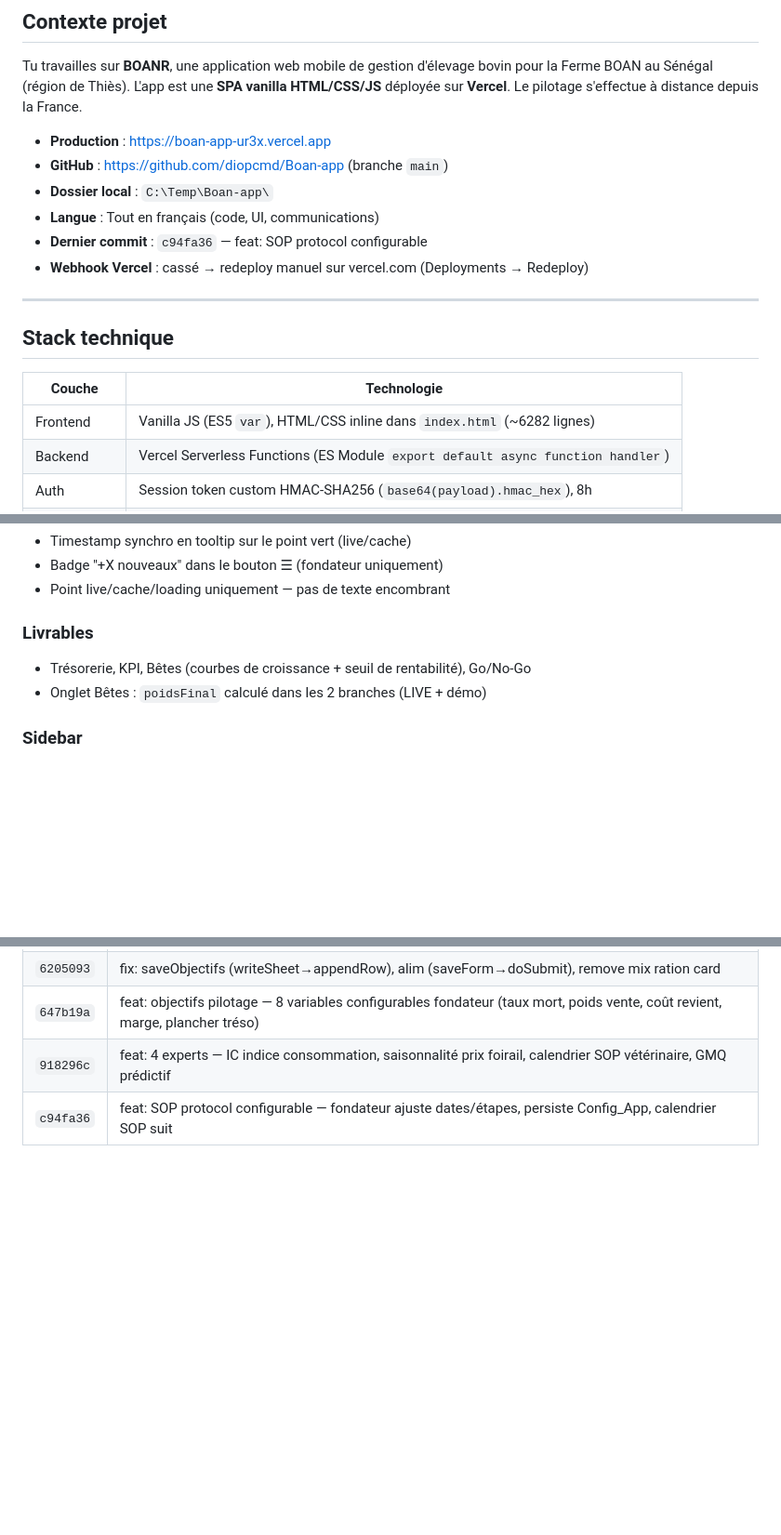
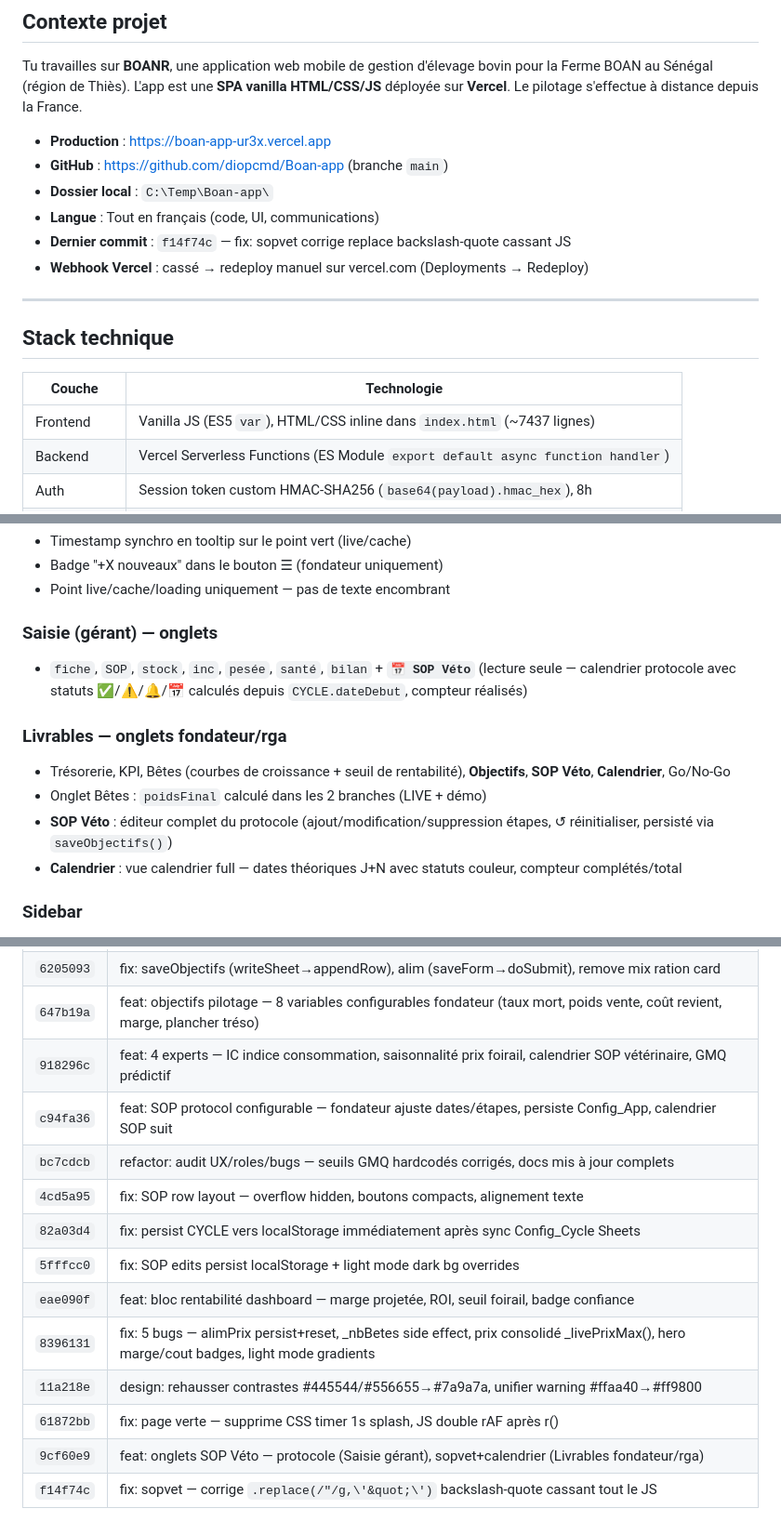
Before and after one commit to diopcmd/Boan-app, a Markdown page: AI_RESUMPTION_PROMPT.md, 3 parts joined by grey strips. Shown at 93% size. Drawn GitHub-style; blank space fills up the shorter version.

```diff
--- a/AI_RESUMPTION_PROMPT.md
+++ b/AI_RESUMPTION_PROMPT.md
@@ -12,7 +12,7 @@ Tu travailles sur **BOANR**, une application web mobile de gestion d'élevage bo
 - **GitHub** : https://github.com/diopcmd/Boan-app (branche `main`)
 - **Dossier local** : `C:\Temp\Boan-app\`
 - **Langue** : Tout en français (code, UI, communications)
-- **Dernier commit** : `c94fa36` — feat: SOP protocol configurable
+- **Dernier commit** : `f14f74c` — fix: sopvet corrige replace backslash-quote cassant JS
 - **Webhook Vercel** : cassé → redeploy manuel sur vercel.com (Deployments → Redeploy)
 
 ---
@@ -21,7 +21,7 @@ Tu travailles sur **BOANR**, une application web mobile de gestion d'élevage bo
 
 | Couche | Technologie |
 |---|---|
-| Frontend | Vanilla JS (ES5 `var`), HTML/CSS inline dans `index.html` (~6282 lignes) |
+| Frontend | Vanilla JS (ES5 `var`), HTML/CSS inline dans `index.html` (~7437 lignes) |
 | Backend | Vercel Serverless Functions (ES Module `export default async function handler`) |
 | Auth | Session token custom HMAC-SHA256 (`base64(payload).hmac_hex`), 8h |
 | Données | Google Sheets API v4 via Service Account RS256 JWT |
@@ -254,9 +254,14 @@ var _sbSub = _sbLt ? '#445533' : '#88aa88';
 - Badge "+X nouveaux" dans le bouton ☰ (fondateur uniquement)
 - Point live/cache/loading uniquement — pas de texte encombrant
 
-### Livrables
-- Trésorerie, KPI, Bêtes (courbes de croissance + seuil de rentabilité), Go/No-Go
+### Saisie (gérant) — onglets
+- `fiche`, `SOP`, `stock`, `inc`, `pesée`, `santé`, `bilan` + **`📅 SOP Véto`** (lecture seule — calendrier protocole avec statuts ✅/⚠️/🔔/📅 calculés depuis `CYCLE.dateDebut`, compteur réalisés)
+
+### Livrables — onglets fondateur/rga
+- Trésorerie, KPI, Bêtes (courbes de croissance + seuil de rentabilité), **Objectifs**, **SOP Véto**, **Calendrier**, Go/No-Go
 - Onglet Bêtes : `poidsFinal` calculé dans les 2 branches (LIVE + démo)
+- **SOP Véto** : éditeur complet du protocole (ajout/modification/suppression étapes, ↺ réinitialiser, persisté via `saveObjectifs()`)
+- **Calendrier** : vue calendrier full — dates théoriques J+N avec statuts couleur, compteur complétés/total
 
 ### Sidebar
 - **Durée cycle** : stepper pur `−` / `+` (sans input — évite reset au re-render) — fondateur/rga/fallou — plage 1–60 mois — `updateDureeMois(v)` → `_syncCycle()`
@@ -346,3 +351,13 @@ var _sbSub = _sbLt ? '#445533' : '#88aa88';
 | `647b19a` | feat: objectifs pilotage — 8 variables configurables fondateur (taux mort, poids vente, coût revient, marge, plancher tréso) |
 | `918296c` | feat: 4 experts — IC indice consommation, saisonnalité prix foirail, calendrier SOP vétérinaire, GMQ prédictif |
 | `c94fa36` | feat: SOP protocol configurable — fondateur ajuste dates/étapes, persiste Config_App, calendrier SOP suit |
+| `bc7cdcb` | refactor: audit UX/roles/bugs — seuils GMQ hardcodés corrigés, docs mis à jour complets |
+| `4cd5a95` | fix: SOP row layout — overflow hidden, boutons compacts, alignement texte |
+| `82a03d4` | fix: persist CYCLE vers localStorage immédiatement après sync Config_Cycle Sheets |
+| `5fffcc0` | fix: SOP edits persist localStorage + light mode dark bg overrides |
+| `eae090f` | feat: bloc rentabilité dashboard — marge projetée, ROI, seuil foirail, badge confiance |
+| `8396131` | fix: 5 bugs — alimPrix persist+reset, _nbBetes side effect, prix consolidé _livePrixMax(), hero marge/cout badges, light mode gradients |
+| `11a218e` | design: rehausser contrastes #445544/#556655→#7a9a7a, unifier warning #ffaa40→#ff9800 |
+| `61872bb` | fix: page verte — supprime CSS timer 1s splash, JS double rAF après r() |
+| `9cf60e9` | feat: onglets SOP Véto — protocole (Saisie gérant), sopvet+calendrier (Livrables fondateur/rga) |
+| `f14f74c` | fix: sopvet — corrige `.replace(/"/g,\'&quot;\')` backslash-quote cassant tout le JS |
```
Also changed, not shown: DOCUMENTATION_TECHNIQUE.md (+13 -7 lines), README.md (+6 -1 lines).
